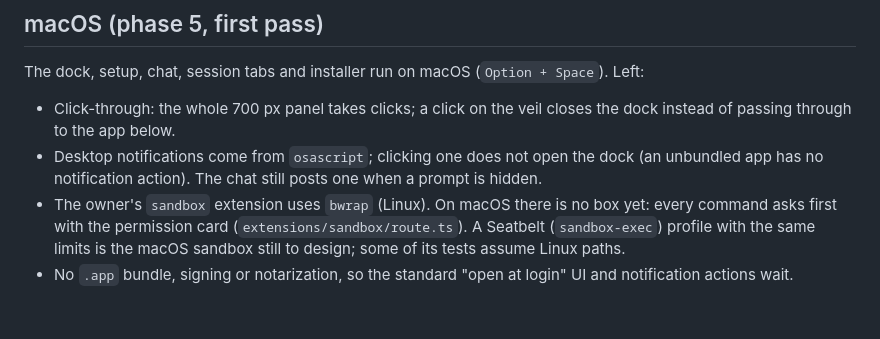
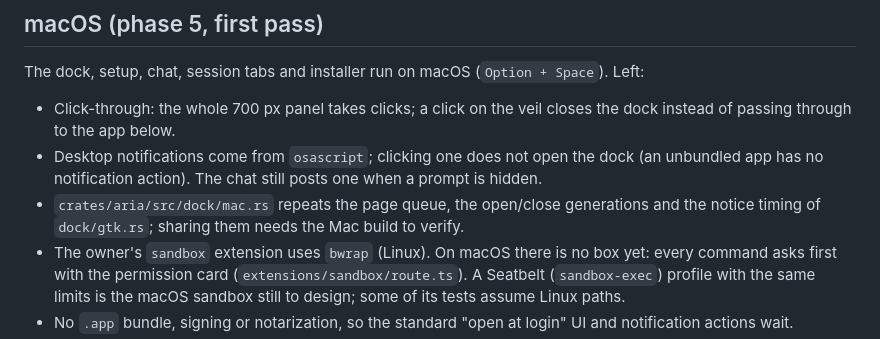
Before and after one commit to i-montes/aria, a Markdown page: docs/pending.md, the part around the change. Drawn GitHub-style; blank space fills up the shorter version.

Commit message:
docs: the Mac plan's conformance task, the setup changes in the spec, the dock duplication pending
Co-Authored-By: Claude Opus 5.5 <noreply@anthropic.com>

```diff
--- a/docs/pending.md
+++ b/docs/pending.md
@@ -47,6 +47,7 @@ The dock, setup, chat, session tabs and installer run on macOS (`Option + Space`
 
 - Click-through: the whole 700 px panel takes clicks; a click on the veil closes the dock instead of passing through to the app below.
 - Desktop notifications come from `osascript`; clicking one does not open the dock (an unbundled app has no notification action). The chat still posts one when a prompt is hidden.
+- `crates/aria/src/dock/mac.rs` repeats the page queue, the open/close generations and the notice timing of `dock/gtk.rs`; sharing them needs the Mac build to verify.
 - The owner's `sandbox` extension uses `bwrap` (Linux). On macOS there is no box yet: every command asks first with the permission card (`extensions/sandbox/route.ts`). A Seatbelt (`sandbox-exec`) profile with the same limits is the macOS sandbox still to design; some of its tests assume Linux paths.
 - No `.app` bundle, signing or notarization, so the standard "open at login" UI and notification actions wait.
 - The panel opens on the screen under the pointer and joins all spaces; multi-monitor and full-screen behavior needs manual testing on the owner's layout.
```
Also changed, not shown: 2 other files.
